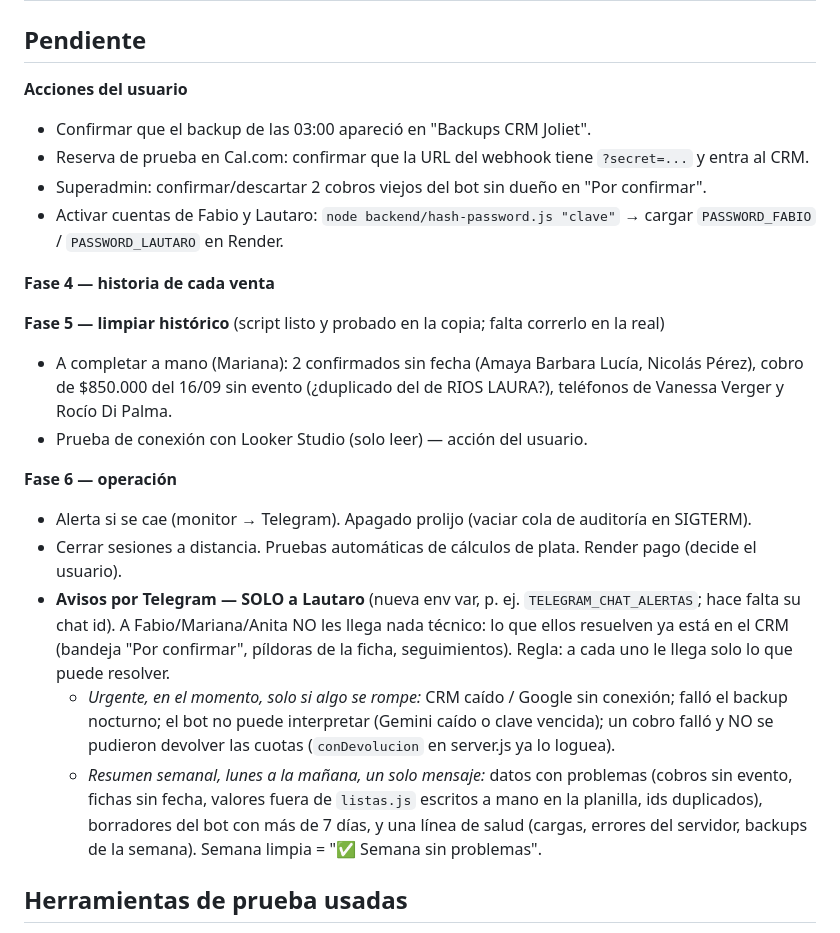
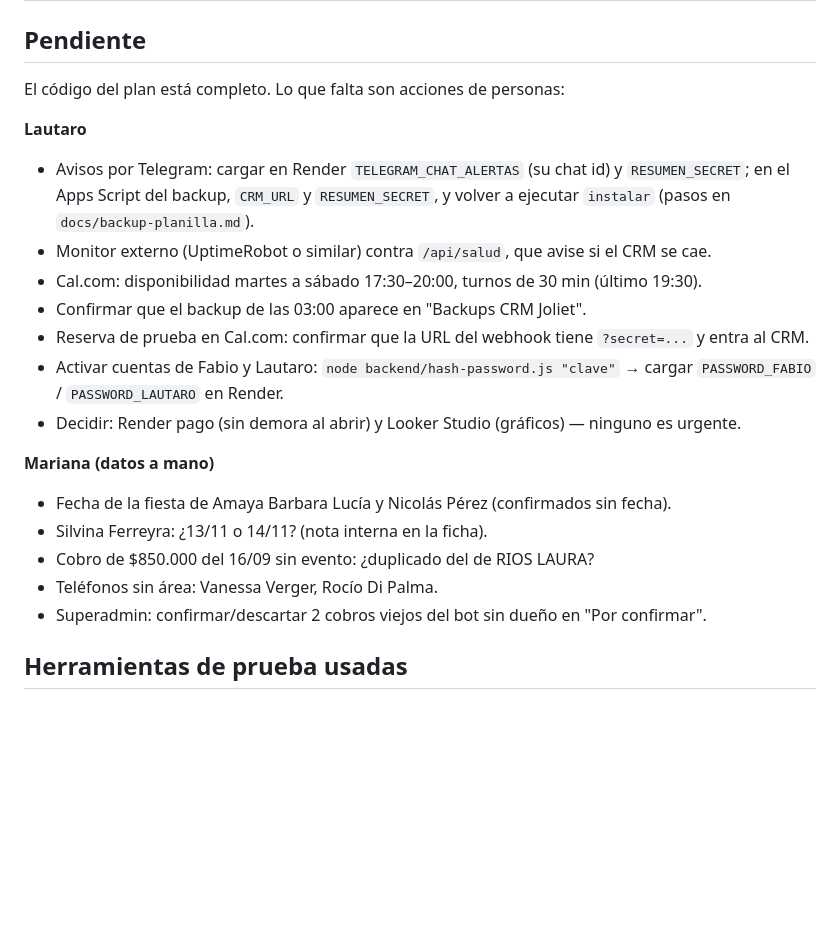
Before and after one commit to fpjoliet-commits/salon-eventos, a Markdown page: docs/plan-arquitectura.md, the part around the change. Rendered like a GitHub page; blank space fills up the shorter version.

Commit message:
Plan de arquitectura: código completo, quedan acciones de personas
Co-Authored-By: Claude Opus 5.5 <noreply@anthropic.com>

```diff
--- a/docs/plan-arquitectura.md
+++ b/docs/plan-arquitectura.md
@@ -48,33 +48,26 @@ Tiene un cambio ajeno sin subir en `updateEgreso` (`Egresos!B${rowIndex}:S${rowI
 
 ## Pendiente
 
-**Acciones del usuario**
-- Confirmar que el backup de las 03:00 apareció en "Backups CRM Joliet".
+El código del plan está completo. Lo que falta son acciones de personas:
+
+**Lautaro**
+- Avisos por Telegram: cargar en Render `TELEGRAM_CHAT_ALERTAS` (su chat id) y `RESUMEN_SECRET`;
+  en el Apps Script del backup, `CRM_URL` y `RESUMEN_SECRET`, y volver a ejecutar `instalar`
+  (pasos en `docs/backup-planilla.md`).
+- Monitor externo (UptimeRobot o similar) contra `/api/salud`, que avise si el CRM se cae.
+- Cal.com: disponibilidad martes a sábado 17:30–20:00, turnos de 30 min (último 19:30).
+- Confirmar que el backup de las 03:00 aparece en "Backups CRM Joliet".
 - Reserva de prueba en Cal.com: confirmar que la URL del webhook tiene `?secret=...` y entra al CRM.
-- Superadmin: confirmar/descartar 2 cobros viejos del bot sin dueño en "Por confirmar".
 - Activar cuentas de Fabio y Lautaro: `node backend/hash-password.js "clave"` → cargar
   `PASSWORD_FABIO` / `PASSWORD_LAUTARO` en Render.
+- Decidir: Render pago (sin demora al abrir) y Looker Studio (gráficos) — ninguno es urgente.
 
-**Fase 4 — historia de cada venta**
-
-**Fase 5 — limpiar histórico** (script listo y probado en la copia; falta correrlo en la real)
-- A completar a mano (Mariana): 2 confirmados sin fecha (Amaya Barbara Lucía, Nicolás Pérez), cobro de $850.000 del 16/09 sin evento (¿duplicado del de RIOS LAURA?), teléfonos de Vanessa Verger y Rocío Di Palma.
-- Prueba de conexión con Looker Studio (solo leer) — acción del usuario.
-
-**Fase 6 — operación**
-- Alerta si se cae (monitor → Telegram). Apagado prolijo (vaciar cola de auditoría en SIGTERM).
-- Cerrar sesiones a distancia. Pruebas automáticas de cálculos de plata. Render pago (decide el usuario).
-- **Avisos por Telegram — SOLO a Lautaro** (nueva env var, p. ej. `TELEGRAM_CHAT_ALERTAS`;
-  hace falta su chat id). A Fabio/Mariana/Anita NO les llega nada técnico: lo que ellos
-  resuelven ya está en el CRM (bandeja "Por confirmar", píldoras de la ficha, seguimientos).
-  Regla: a cada uno le llega solo lo que puede resolver.
-  - *Urgente, en el momento, solo si algo se rompe:* CRM caído / Google sin conexión; falló el
-    backup nocturno; el bot no puede interpretar (Gemini caído o clave vencida); un cobro
-    falló y NO se pudieron devolver las cuotas (`conDevolucion` en server.js ya lo loguea).
-  - *Resumen semanal, lunes a la mañana, un solo mensaje:* datos con problemas (cobros sin
-    evento, fichas sin fecha, valores fuera de `listas.js` escritos a mano en la planilla, ids
-    duplicados), borradores del bot con más de 7 días, y una línea de salud (cargas, errores
-    del servidor, backups de la semana). Semana limpia = "✅ Semana sin problemas".
+**Mariana (datos a mano)**
+- Fecha de la fiesta de Amaya Barbara Lucía y Nicolás Pérez (confirmados sin fecha).
+- Silvina Ferreyra: ¿13/11 o 14/11? (nota interna en la ficha).
+- Cobro de $850.000 del 16/09 sin evento: ¿duplicado del de RIOS LAURA?
+- Teléfonos sin área: Vanessa Verger, Rocío Di Palma.
+- Superadmin: confirmar/descartar 2 cobros viejos del bot sin dueño en "Por confirmar".
 
 ## Herramientas de prueba usadas
 
```
